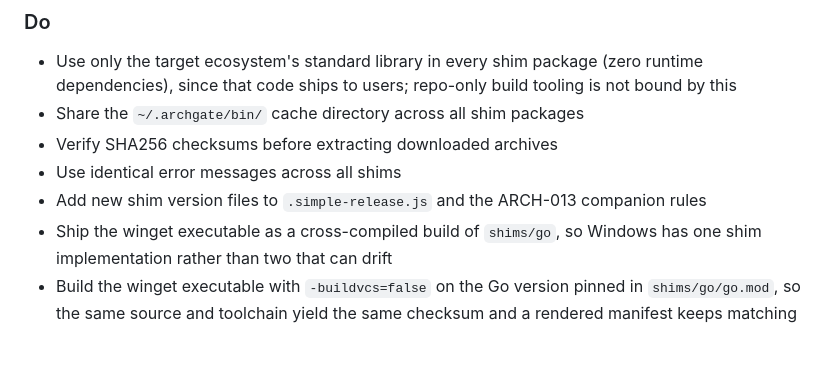
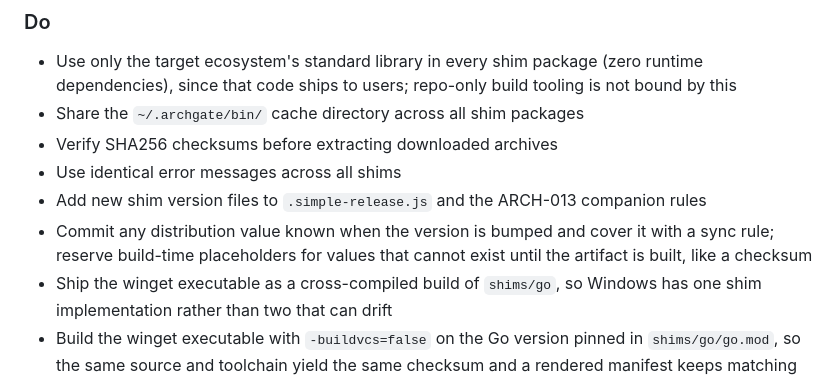
Before and after one commit to archgate/cli, a Markdown page: .archgate/adrs/ARCH-017-multi-ecosystem-distribution.md, the part around the change. GitHub-like rendering; blank space fills up the shorter version.

Commit message:
docs(adr): require committed values over build-time placeholders
Generalizes the winget manifest rule: a distribution value knowable at
bump time belongs in the repo under a sync rule, and a build-time
placeholder is only justified when the value cannot exist until the
artifact is built.

Signed-off-by: Rhuan Barreto <rhuan@barreto.work>

```diff
--- a/.archgate/adrs/ARCH-017-multi-ecosystem-distribution.md
+++ b/.archgate/adrs/ARCH-017-multi-ecosystem-distribution.md
@@ -60,6 +60,7 @@ All shims produce identical user-facing error messages on stderr:
 - Verify SHA256 checksums before extracting downloaded archives
 - Use identical error messages across all shims
 - Add new shim version files to `.simple-release.js` and the ARCH-013 companion rules
+- Commit any distribution value known when the version is bumped and cover it with a sync rule; reserve build-time placeholders for values that cannot exist until the artifact is built, like a checksum
 - Ship the winget executable as a cross-compiled build of `shims/go`, so Windows has one shim implementation rather than two that can drift
 - Build the winget executable with `-buildvcs=false` on the Go version pinned in `shims/go/go.mod`, so the same source and toolchain yield the same checksum and a rendered manifest keeps matching the released executable
 
```
Also changed, not shown: 1 other file.
